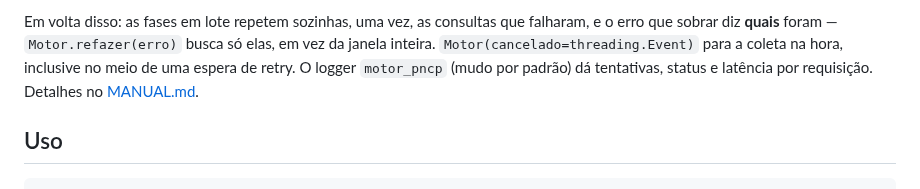
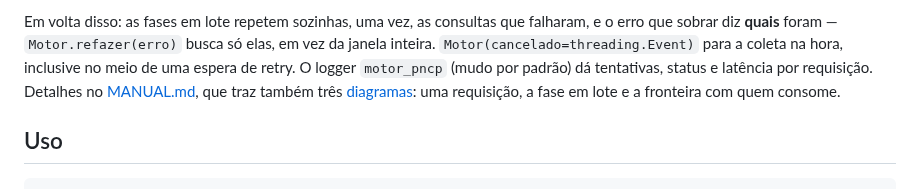
Before and after one commit to devtulio/motor-pncp, a Markdown page: README.md, the part around the change. GitHub-like rendering.

```diff
--- a/README.md
+++ b/README.md
@@ -29,7 +29,9 @@ que falharam, e o erro que sobrar diz **quais** foram — `Motor.refazer(erro)`
 busca só elas, em vez da janela inteira. `Motor(cancelado=threading.Event)`
 para a coleta na hora, inclusive no meio de uma espera de retry. O logger
 `motor_pncp` (mudo por padrão) dá tentativas, status e latência por
-requisição. Detalhes no [MANUAL.md](MANUAL.md).
+requisição. Detalhes no [MANUAL.md](MANUAL.md), que traz também três
+[diagramas](MANUAL.md#diagramas): uma requisição, a fase em lote e a
+fronteira com quem consome.
 
 ## Uso
 
```
Also changed, not shown: MANUAL.md (+36 -0 lines), docs/diagramas/fase-em-lote.png (added), docs/diagramas/fronteira.png (added), docs/diagramas/requisicao.png (added), 6 other files.
